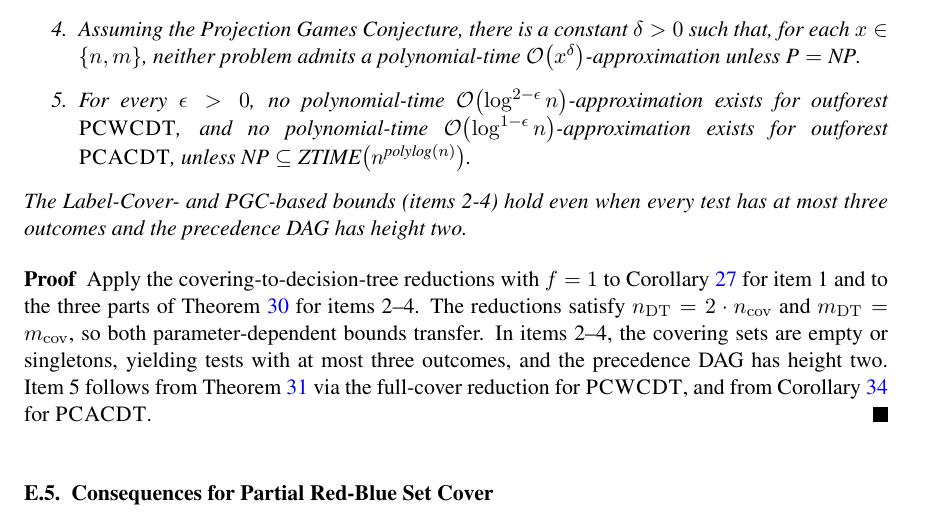
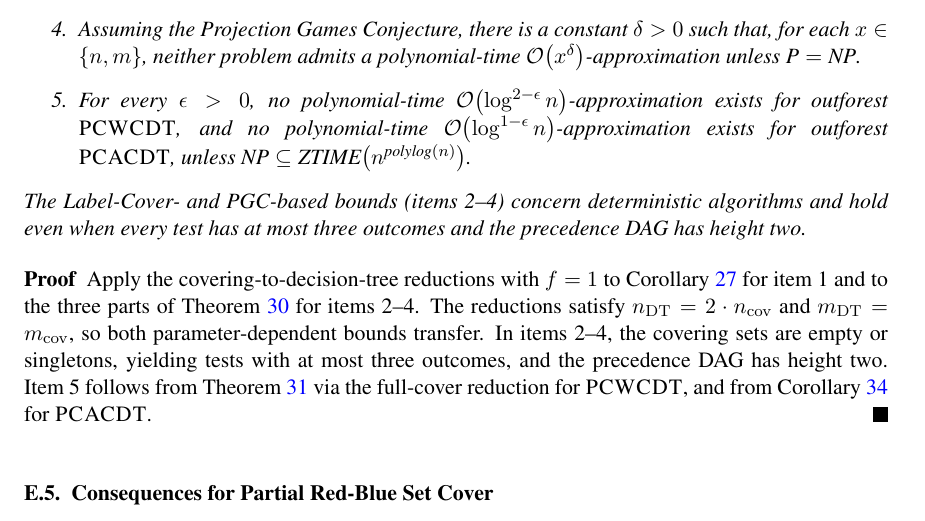
Before and after one commit to MSzyfel/Active-Learning-and-Covering-Problems-with-Precedence, a LaTeX document (extended_abstract.tex, which reads sections/hardness.tex): part of page 36 of 37, cut so that both start at the same text. Compiled offline with pdfLaTeX.

Commit message:
STOC review round 083: deterministic scope of hardness transfer

```diff
--- a/sections/hardness.tex
+++ b/sections/hardness.tex
@@ -609,7 +609,7 @@ The preceding reduction uses $f<1$, so it does not transfer to $\ProblemPCACDT$.
         \item Assuming the Projection Games Conjecture, there is a constant $\delta>0$ such that, for each $x\in\{n,m\}$, neither problem admits a polynomial-time $\bigo\br{x^\delta}$-approximation unless $\text{P}=\text{NP}$.
         \item For every $\epsilon>0$, no polynomial-time $\bigo\br{\log^{2-\epsilon}n}$-approximation exists for outforest $\ProblemPCWCDT$, and no polynomial-time $\bigo\br{\log^{1-\epsilon}n}$-approximation exists for outforest $\ProblemPCACDT$, unless $\text{NP}\subseteq\text{ZTIME}\br{n^{\text{polylog}(n)}}$.
     \end{enumerate}
-    The Label-Cover- and PGC-based bounds (items 2-4) hold even when every test has at most three outcomes and the precedence DAG has height two.
+    The Label-Cover- and PGC-based bounds (items 2--4) concern deterministic algorithms and hold even when every test has at most three outcomes and the precedence DAG has height two.
 \end{corollary}
 \begin{proof}
     Apply the covering-to-decision-tree reductions with $f=1$ to Corollary~\ref{cor:PDS-limiting-hardness} for item 1 and to the three parts of Theorem~\ref{thm:label-cover-hardness} for items 2--4. The reductions satisfy $n_{\rm DT}=2\cdot n_{\rm cov}$ and $m_{\rm DT}=m_{\rm cov}$, so both parameter-dependent bounds transfer. In items 2--4, the covering sets are empty or singletons, yielding tests with at most three outcomes, and the precedence DAG has height two. Item 5 follows from Theorem~\ref{thm:PCSC-outforest-hardness} via the full-cover reduction for $\ProblemPCWCDT$, and from Corollary~\ref{cor:PCACDT-outforest-hardness} for $\ProblemPCACDT$.
```
Also changed, not shown: 1 other file.
